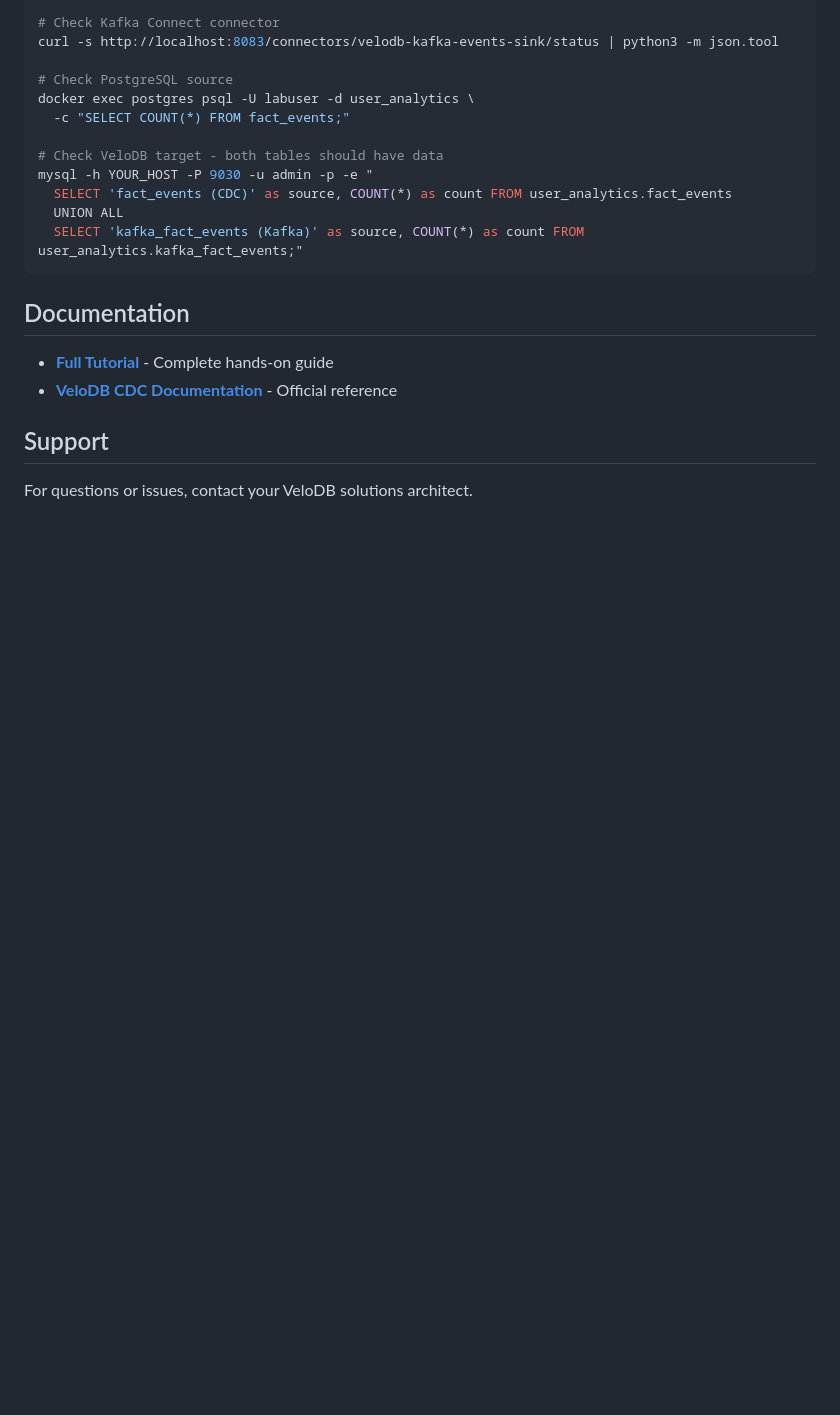
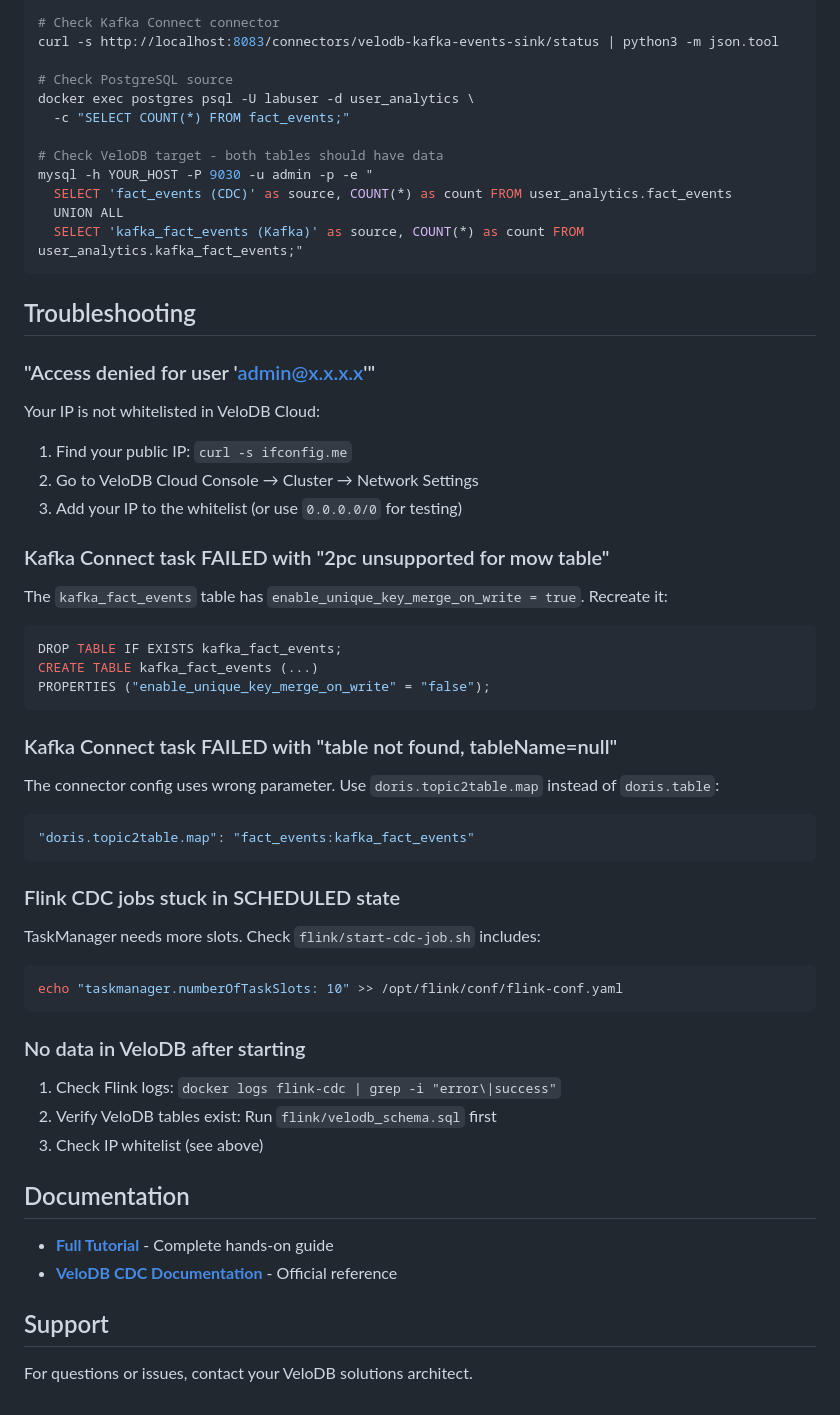
Before and after one commit to velodb/velodb-tutorials, a Markdown page: labs/customer_facing/README.md, the part around the change. Rendered like a GitHub page; blank space fills up the shorter version.

````diff
--- a/labs/customer_facing/README.md
+++ b/labs/customer_facing/README.md
@@ -161,6 +161,39 @@ mysql -h YOUR_HOST -P 9030 -u admin -p -e "
   SELECT 'kafka_fact_events (Kafka)' as source, COUNT(*) as count FROM user_analytics.kafka_fact_events;"
 ```
 
+## Troubleshooting
+
+### "Access denied for user 'admin@x.x.x.x'"
+Your IP is not whitelisted in VeloDB Cloud:
+1. Find your public IP: `curl -s ifconfig.me`
+2. Go to VeloDB Cloud Console → Cluster → Network Settings
+3. Add your IP to the whitelist (or use `0.0.0.0/0` for testing)
+
+### Kafka Connect task FAILED with "2pc unsupported for mow table"
+The `kafka_fact_events` table has `enable_unique_key_merge_on_write = true`. Recreate it:
+```sql
+DROP TABLE IF EXISTS kafka_fact_events;
+CREATE TABLE kafka_fact_events (...)
+PROPERTIES ("enable_unique_key_merge_on_write" = "false");
+```
+
+### Kafka Connect task FAILED with "table not found, tableName=null"
+The connector config uses wrong parameter. Use `doris.topic2table.map` instead of `doris.table`:
+```json
+"doris.topic2table.map": "fact_events:kafka_fact_events"
+```
+
+### Flink CDC jobs stuck in SCHEDULED state
+TaskManager needs more slots. Check `flink/start-cdc-job.sh` includes:
+```bash
+echo "taskmanager.numberOfTaskSlots: 10" >> /opt/flink/conf/flink-conf.yaml
+```
+
+### No data in VeloDB after starting
+1. Check Flink logs: `docker logs flink-cdc | grep -i "error\|success"`
+2. Verify VeloDB tables exist: Run `flink/velodb_schema.sql` first
+3. Check IP whitelist (see above)
+
 ## Documentation
 
 - **[Full Tutorial](./TUTORIAL.md)** - Complete hands-on guide
````
Also changed, not shown: labs/customer_facing/TUTORIAL.md (+136 -133 lines), 1 other file.
